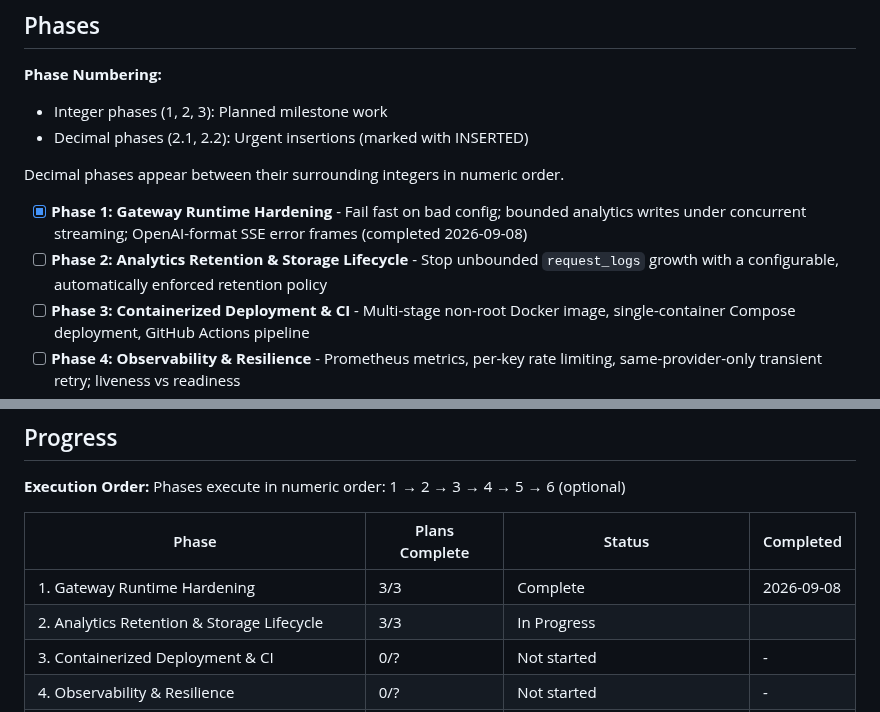
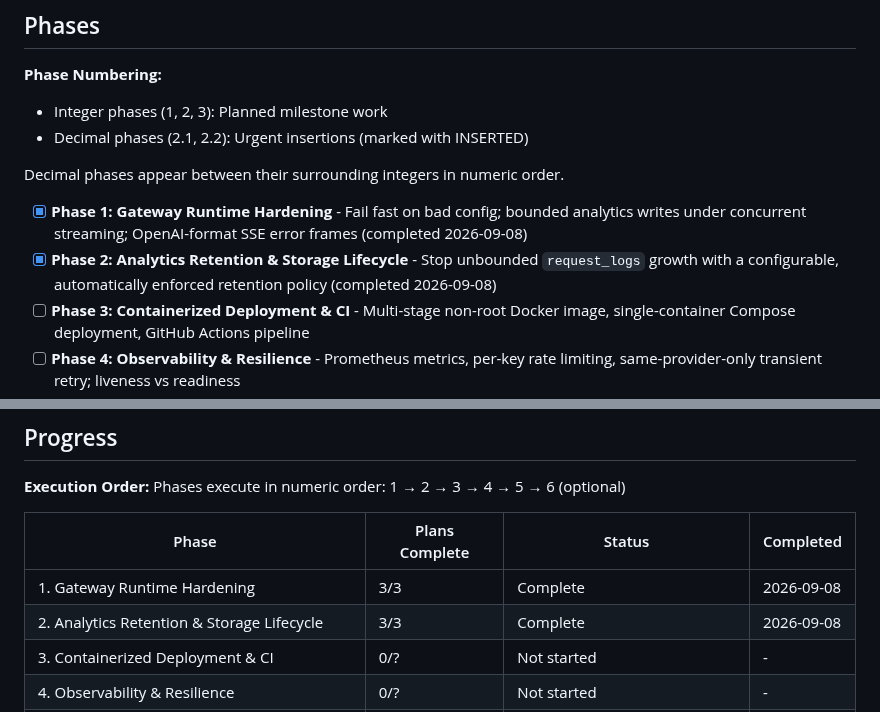
Before and after one commit to phuongddx/llm-gateway, a Markdown page: .planning/ROADMAP.md, 2 parts joined by grey strips. GitHub-like rendering.

Commit message:
docs(phase-2): complete phase execution

```diff
--- a/.planning/ROADMAP.md
+++ b/.planning/ROADMAP.md
@@ -16,7 +16,7 @@ The gateway is live and validated: an OpenAI-compatible FastAPI service routing
 Decimal phases appear between their surrounding integers in numeric order.
 
 - [x] **Phase 1: Gateway Runtime Hardening** - Fail fast on bad config; bounded analytics writes under concurrent streaming; OpenAI-format SSE error frames (completed 2026-09-08)
-- [ ] **Phase 2: Analytics Retention & Storage Lifecycle** - Stop unbounded `request_logs` growth with a configurable, automatically enforced retention policy
+- [x] **Phase 2: Analytics Retention & Storage Lifecycle** - Stop unbounded `request_logs` growth with a configurable, automatically enforced retention policy (completed 2026-09-08)
 - [ ] **Phase 3: Containerized Deployment & CI** - Multi-stage non-root Docker image, single-container Compose deployment, GitHub Actions pipeline
 - [ ] **Phase 4: Observability & Resilience** - Prometheus metrics, per-key rate limiting, same-provider-only transient retry; liveness vs readiness
 - [ ] **Phase 5: Routing Decision & Documentation Refresh** - Resolve the `model="auto"` deprecation decision; refresh the four stale docs to shipped reality
@@ -133,7 +133,7 @@ Phases execute in numeric order: 1 → 2 → 3 → 4 → 5 → 6 (optional)
 | Phase | Plans Complete | Status | Completed |
 |-------|----------------|--------|-----------|
 | 1. Gateway Runtime Hardening | 3/3 | Complete    | 2026-09-08 |
-| 2. Analytics Retention & Storage Lifecycle | 3/3 | In Progress|  |
+| 2. Analytics Retention & Storage Lifecycle | 3/3 | Complete    | 2026-09-08 |
 | 3. Containerized Deployment & CI | 0/? | Not started | - |
 | 4. Observability & Resilience | 0/? | Not started | - |
 | 5. Routing Decision & Documentation Refresh | 0/? | Not started | - |
```
Also changed, not shown: .planning/STATE.md (+17 -16 lines).
